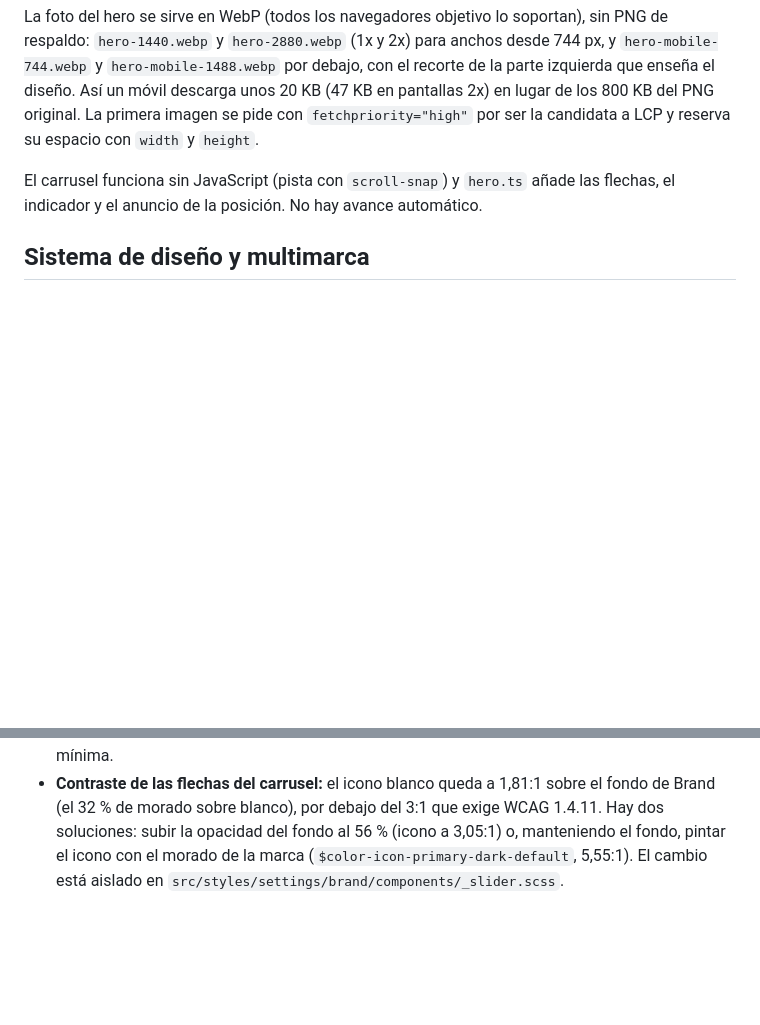
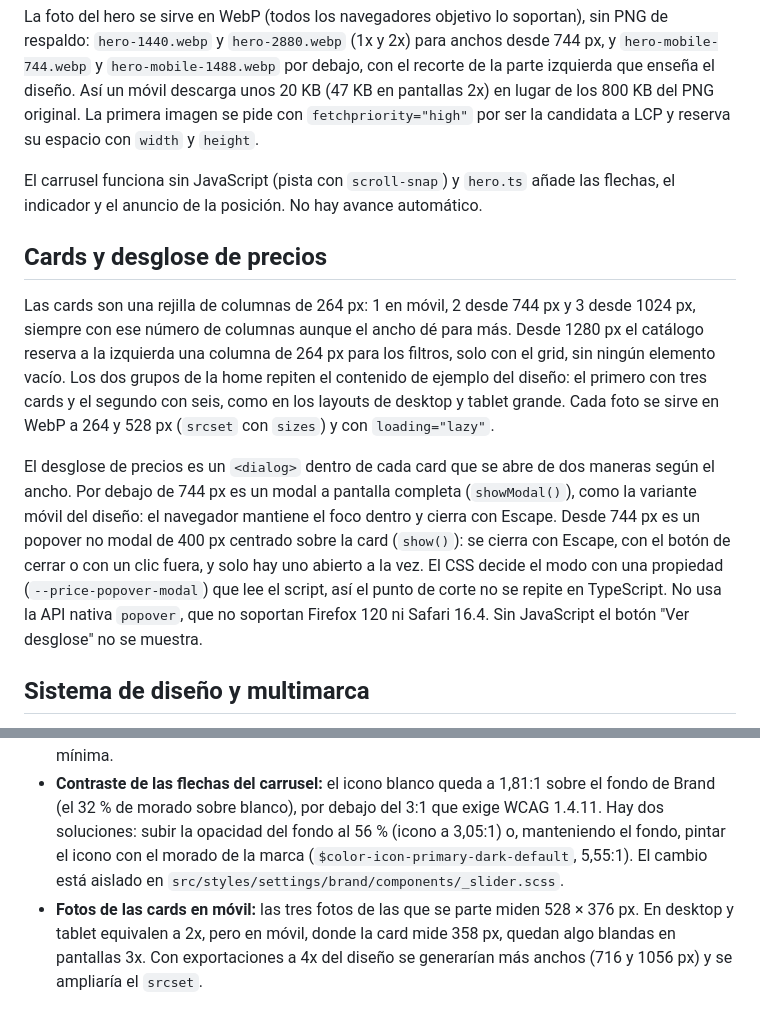
Before and after one commit to wavesforweirdos/decskill-avoris-home, a Markdown page: README.md, 2 parts joined by grey strips. Rendered like a GitHub page; blank space fills up the shorter version.

Commit message:
docs: describe the cards and the price breakdown

```diff
--- a/README.md
+++ b/README.md
@@ -66,6 +66,12 @@ La foto del hero se sirve en WebP (todos los navegadores objetivo lo soportan),
 
 El carrusel funciona sin JavaScript (pista con `scroll-snap`) y `hero.ts` añade las flechas, el indicador y el anuncio de la posición. No hay avance automático.
 
+## Cards y desglose de precios
+
+Las cards son una rejilla de columnas de 264 px: 1 en móvil, 2 desde 744 px y 3 desde 1024 px, siempre con ese número de columnas aunque el ancho dé para más. Desde 1280 px el catálogo reserva a la izquierda una columna de 264 px para los filtros, solo con el grid, sin ningún elemento vacío. Los dos grupos de la home repiten el contenido de ejemplo del diseño: el primero con tres cards y el segundo con seis, como en los layouts de desktop y tablet grande. Cada foto se sirve en WebP a 264 y 528 px (`srcset` con `sizes`) y con `loading="lazy"`.
+
+El desglose de precios es un `<dialog>` dentro de cada card que se abre de dos maneras según el ancho. Por debajo de 744 px es un modal a pantalla completa (`showModal()`), como la variante móvil del diseño: el navegador mantiene el foco dentro y cierra con Escape. Desde 744 px es un popover no modal de 400 px centrado sobre la card (`show()`): se cierra con Escape, con el botón de cerrar o con un clic fuera, y solo hay uno abierto a la vez. El CSS decide el modo con una propiedad (`--price-popover-modal`) que lee el script, así el punto de corte no se repite en TypeScript. No usa la API nativa `popover`, que no soportan Firefox 120 ni Safari 16.4. Sin JavaScript el botón "Ver desglose" no se muestra.
+
 ## Sistema de diseño y multimarca
 
 Los colores siguen los tres niveles de la página Brand del Figma, como variables de Sass dentro de una carpeta, `src/styles/settings/brand/`, con un archivo por nivel (`_global.scss`, `_semantic.scss`) y uno por componente en `components/` (`_button.scss`, `_tag.scss`…). Cada nivel solo usa los anteriores, y un componente solo usa el último:
@@ -92,3 +98,4 @@ La multimarca es por compilación: cada marca genera su propio CSS a partir del
 
 - **Estado abierto del menú de navegación:** el Figma no lo dibuja. Hoy se muestran las mismas pestañas y el botón "Reserva" apilados bajo la barra, sin diseño propio; falta que diseño defina su aspecto (fondo, separación, marcador de la pestaña activa) para sustituir esta versión mínima.
 - **Contraste de las flechas del carrusel:** el icono blanco queda a 1,81:1 sobre el fondo de Brand (el 32 % de morado sobre blanco), por debajo del 3:1 que exige WCAG 1.4.11. Hay dos soluciones: subir la opacidad del fondo al 56 % (icono a 3,05:1) o, manteniendo el fondo, pintar el icono con el morado de la marca (`$color-icon-primary-dark-default`, 5,55:1). El cambio está aislado en `src/styles/settings/brand/components/_slider.scss`.
+- **Fotos de las cards en móvil:** las tres fotos de las que se parte miden 528 × 376 px. En desktop y tablet equivalen a 2x, pero en móvil, donde la card mide 358 px, quedan algo blandas en pantallas 3x. Con exportaciones a 4x del diseño se generarían más anchos (716 y 1056 px) y se ampliaría el `srcset`.
```
